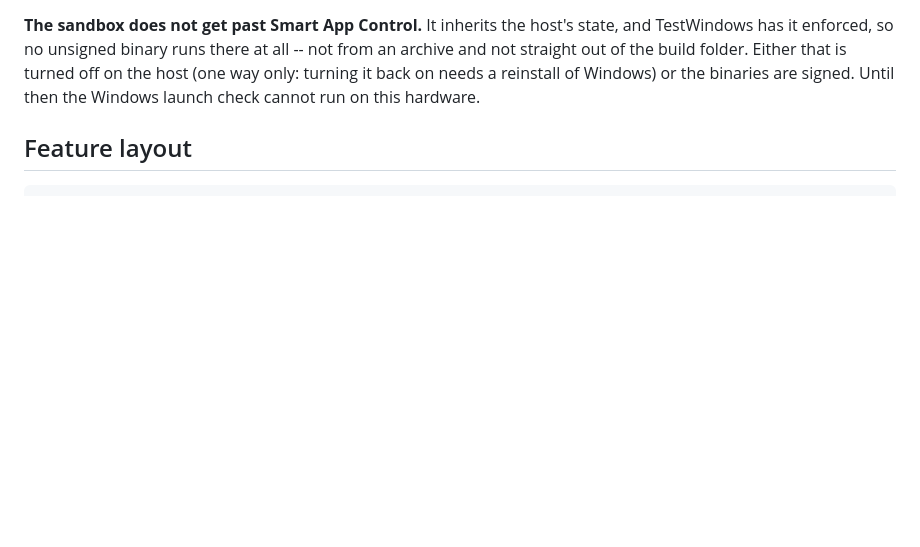
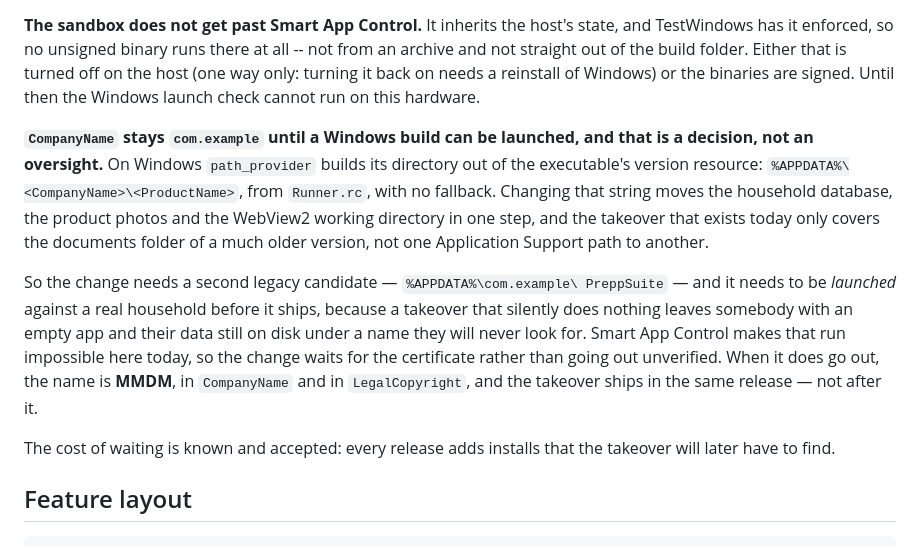
Before and after one commit to Dasevo-Digital/PrepSuite, a Markdown page: ARCHITEKTUR.md, the part around the change. GitHub-like rendering; blank space fills up the shorter version.

Commit message:
com.example: Entscheidung festhalten, nicht umstellen
path_provider baut den Windows-Pfad aus CompanyName und ProductName der
Versionsressource, ohne Rueckfall. Eine Umstellung verschiebt Datenbank,
Fotos und WebView2-Ordner gleichzeitig, und die vorhandene Uebernahme
deckt nur den Dokumentenordner einer viel aelteren Fassung ab.

Eine Uebernahme, die still nichts tut, laesst jemanden mit einer leeren
App zurueck, waehrend die Daten unter einem Namen auf der Platte liegen,
nach dem er nie sucht. Starten laesst sich das hier wegen Smart App
Control nicht. Also wartet die Aenderung auf das Zertifikat, statt
ungeprueft rauszugehen - mit dem Namen und dem zweiten Altpfad schon
aufgeschrieben, damit beim naechsten Mal nichts neu entschieden wird.

```diff
--- a/ARCHITEKTUR.md
+++ b/ARCHITEKTUR.md
@@ -487,6 +487,28 @@ there at all -- not from an archive and not straight out of the build
 folder. Either that is turned off on the host (one way only: turning it
 back on needs a reinstall of Windows) or the binaries are signed. Until
 then the Windows launch check cannot run on this hardware.
+
+**`CompanyName` stays `com.example` until a Windows build can be
+launched, and that is a decision, not an oversight.** On Windows
+`path_provider` builds its directory out of the executable's version
+resource: `%APPDATA%\<CompanyName>\<ProductName>`, from `Runner.rc`, with
+no fallback. Changing that string moves the household database, the
+product photos and the WebView2 working directory in one step, and the
+takeover that exists today only covers the documents folder of a much
+older version, not one Application Support path to another.
+
+So the change needs a second legacy candidate — `%APPDATA%\com.example\
+PreppSuite` — and it needs to be *launched* against a real household
+before it ships, because a takeover that silently does nothing leaves
+somebody with an empty app and their data still on disk under a name
+they will never look for. Smart App Control makes that run impossible
+here today, so the change waits for the certificate rather than going
+out unverified. When it does go out, the name is **MMDM**, in
+`CompanyName` and in `LegalCopyright`, and the takeover ships in the
+same release — not after it.
+
+The cost of waiting is known and accepted: every release adds installs
+that the takeover will later have to find.
 
 ## Feature layout
 
```
